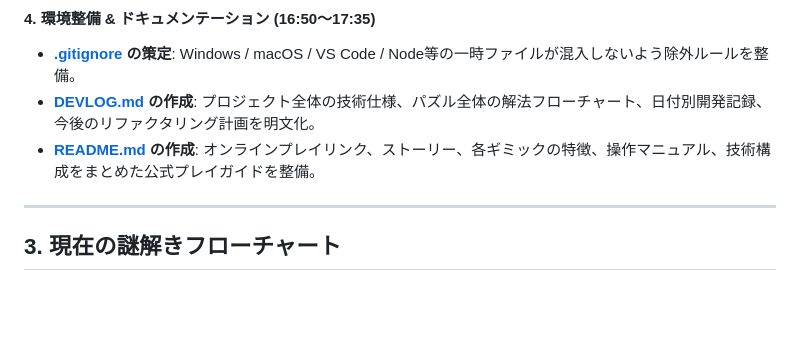
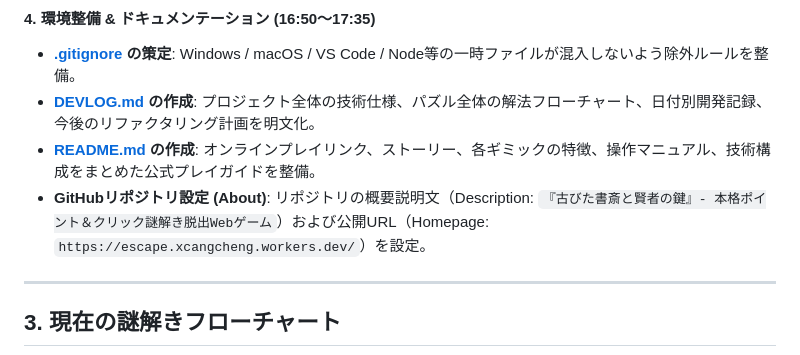
Before and after one commit to koeita/escape, a Markdown page: DEVLOG.md, the part around the change. Drawn GitHub-style; blank space fills up the shorter version.

Commit message:
Docs: Record GitHub repository About and homepage configuration in DEVLOG.md

```diff
--- a/DEVLOG.md
+++ b/DEVLOG.md
@@ -76,6 +76,7 @@ c:\Users\xcang\Desktop\Antigravity\escape\
 - **[.gitignore](file:///c:/Users/xcang/Desktop/Antigravity/escape/.gitignore) の策定**: Windows / macOS / VS Code / Node等の一時ファイルが混入しないよう除外ルールを整備。
 - **[DEVLOG.md](file:///c:/Users/xcang/Desktop/Antigravity/escape/DEVLOG.md) の作成**: プロジェクト全体の技術仕様、パズル全体の解法フローチャート、日付別開発記録、今後のリファクタリング計画を明文化。
 - **[README.md](file:///c:/Users/xcang/Desktop/Antigravity/escape/README.md) の作成**: オンラインプレイリンク、ストーリー、各ギミックの特徴、操作マニュアル、技術構成をまとめた公式プレイガイドを整備。
+- **GitHubリポジトリ設定 (About)**: リポジトリの概要説明文（Description: `『古びた書斎と賢者の鍵』- 本格ポイント＆クリック謎解き脱出Webゲーム`）および公開URL（Homepage: `https://escape.xcangcheng.workers.dev/`）を設定。
 
 ---
 
```
